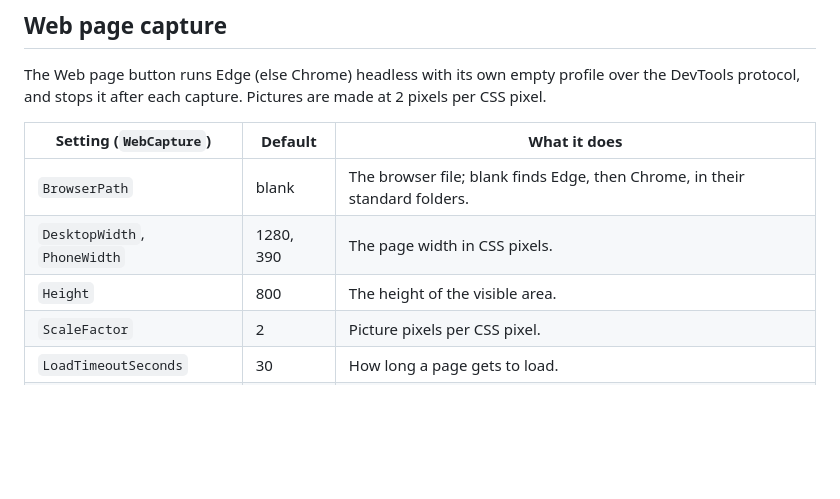
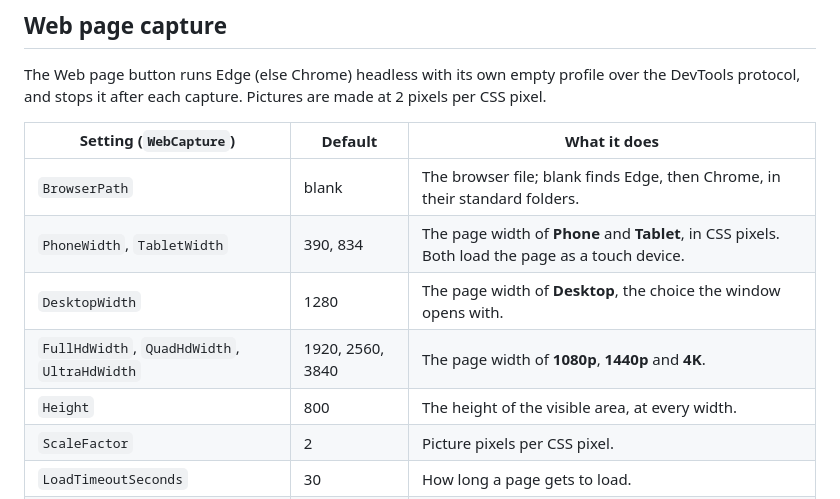
Before and after one commit to NoMercyLabs/nomercy-share, a Markdown page: docs/settings-file.md, the part around the change. Drawn GitHub-style; blank space fills up the shorter version.

```diff
--- a/docs/settings-file.md
+++ b/docs/settings-file.md
@@ -83,8 +83,10 @@ The Web page button runs Edge (else Chrome) headless with its own empty profile
 | Setting (`WebCapture`) | Default | What it does |
 | --- | --- | --- |
 | `BrowserPath` | blank | The browser file; blank finds Edge, then Chrome, in their standard folders. |
-| `DesktopWidth`, `PhoneWidth` | 1280, 390 | The page width in CSS pixels. |
-| `Height` | 800 | The height of the visible area. |
+| `PhoneWidth`, `TabletWidth` | 390, 834 | The page width of **Phone** and **Tablet**, in CSS pixels. Both load the page as a touch device. |
+| `DesktopWidth` | 1280 | The page width of **Desktop**, the choice the window opens with. |
+| `FullHdWidth`, `QuadHdWidth`, `UltraHdWidth` | 1920, 2560, 3840 | The page width of **1080p**, **1440p** and **4K**. |
+| `Height` | 800 | The height of the visible area, at every width. |
 | `ScaleFactor` | 2 | Picture pixels per CSS pixel. |
 | `LoadTimeoutSeconds` | 30 | How long a page gets to load. |
 | `SettleMilliseconds` | 500 | The wait after the load, for late layout. |
```
Also changed, not shown: README.md (+2 -2 lines), docs/images/web-page-capture.png, 10 other files.
